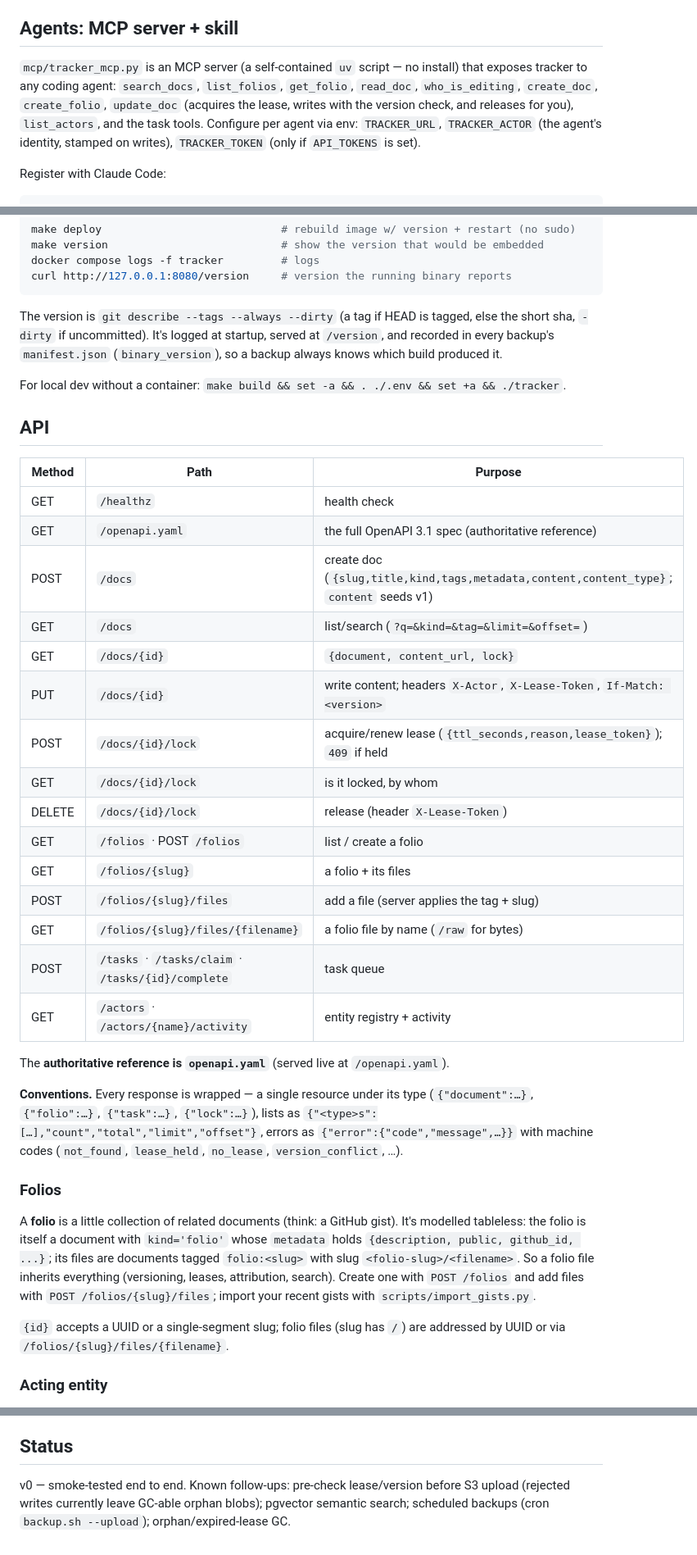
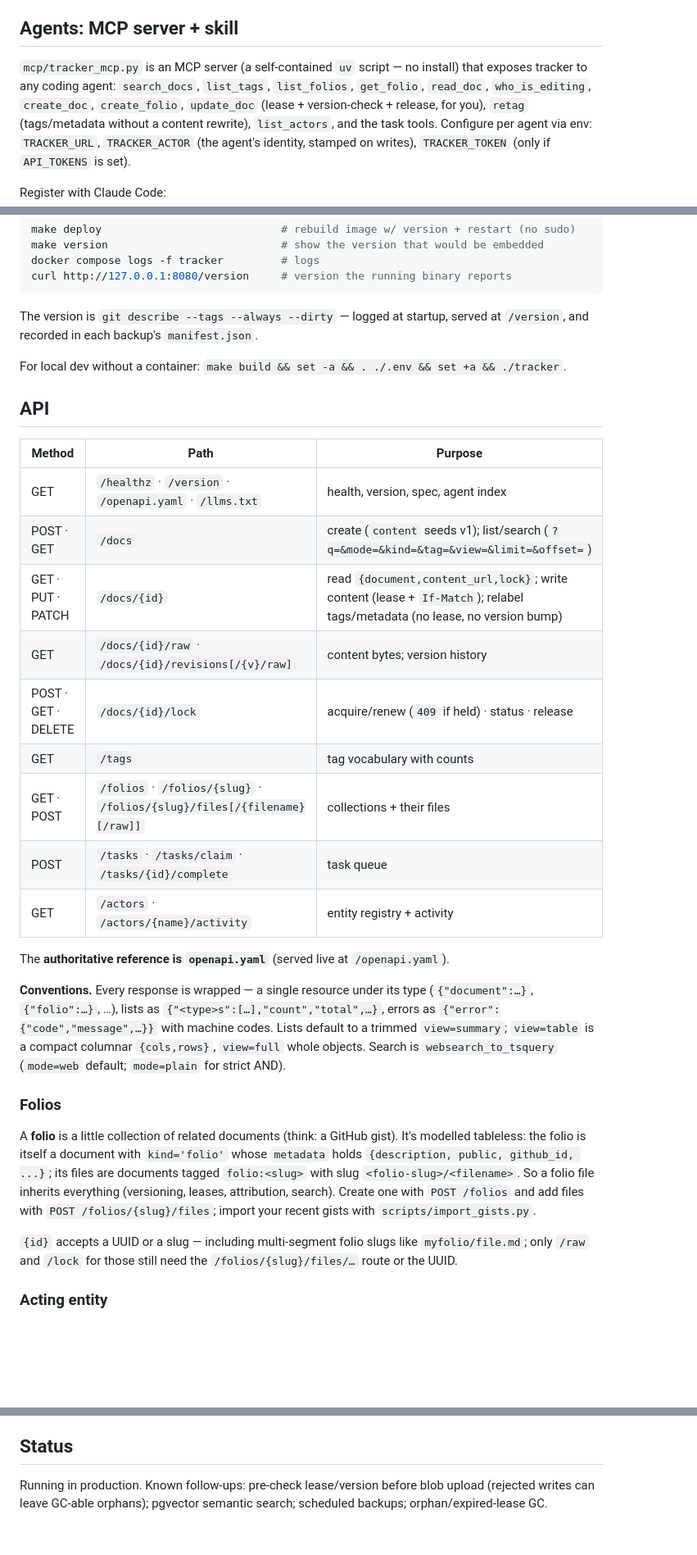
Before and after one commit to chicagobuss/tracker, a Markdown page: README.md, 3 parts joined by grey strips. Shown at 82% size. Drawn GitHub-style; blank space fills up the shorter version.

Commit message:
Refresh README for v1.2 and trim
- Compress the endpoint table into grouped rows covering v1.2 (view/mode params,
  /tags, PATCH, /docs/{id}/revisions, /llms.txt) — fewer rows, more coverage
- Correct folio-slug addressing (multi-segment slugs now resolve at /docs/{slug})
- Note list views + search modes in conventions; add list_tags/retag to MCP tools
- Tighten the version and status blurbs

````diff
--- a/README.md
+++ b/README.md
@@ -8,10 +8,11 @@ Single static Go binary, low footprint, reachable by agents over the network
 ## Agents: MCP server + skill
 
 `mcp/tracker_mcp.py` is an MCP server (a self-contained `uv` script — no install)
-that exposes tracker to any coding agent: `search_docs`, `list_folios`,
-`get_folio`, `read_doc`, `who_is_editing`, `create_doc`, `create_folio`,
-`update_doc` (acquires the lease, writes with the version check, and releases for
-you), `list_actors`, and the task tools. Configure per agent via env:
+that exposes tracker to any coding agent: `search_docs`, `list_tags`,
+`list_folios`, `get_folio`, `read_doc`, `who_is_editing`, `create_doc`,
+`create_folio`, `update_doc` (lease + version-check + release, for you), `retag`
+(tags/metadata without a content rewrite), `list_actors`, and the task tools.
+Configure per agent via env:
 `TRACKER_URL`, `TRACKER_ACTOR` (the agent's identity, stamped on writes),
 `TRACKER_TOKEN` (only if `API_TOKENS` is set).
 
@@ -66,10 +67,8 @@ docker compose logs -f tracker         # logs
 curl http://127.0.0.1:8080/version     # version the running binary reports
 ```
 
-The version is `git describe --tags --always --dirty` (a tag if HEAD is tagged,
-else the short sha, `-dirty` if uncommitted). It's logged at startup, served at
-`/version`, and recorded in every backup's `manifest.json` (`binary_version`), so
-a backup always knows which build produced it.
+The version is `git describe --tags --always --dirty` — logged at startup, served
+at `/version`, and recorded in each backup's `manifest.json`.
 
 For local dev without a container: `make build && set -a && . ./.env && set +a && ./tracker`.
 
@@ -77,29 +76,24 @@ For local dev without a container: `make build && set -a && . ./.env && set +a &
 
 | Method | Path | Purpose |
 |---|---|---|
-| GET | `/healthz` | health check |
-| GET | `/openapi.yaml` | the full OpenAPI 3.1 spec (authoritative reference) |
-| POST | `/docs` | create doc (`{slug,title,kind,tags,metadata,content,content_type}`; `content` seeds v1) |
-| GET | `/docs` | list/search (`?q=&kind=&tag=&limit=&offset=`) |
-| GET | `/docs/{id}` | `{document, content_url, lock}` |
-| PUT | `/docs/{id}` | write content; headers `X-Actor`, `X-Lease-Token`, `If-Match: <version>` |
-| POST | `/docs/{id}/lock` | acquire/renew lease (`{ttl_seconds,reason,lease_token}`); `409` if held |
-| GET | `/docs/{id}/lock` | is it locked, by whom |
-| DELETE | `/docs/{id}/lock` | release (header `X-Lease-Token`) |
-| GET | `/folios` · POST `/folios` | list / create a folio |
-| GET | `/folios/{slug}` | a folio + its files |
-| POST | `/folios/{slug}/files` | add a file (server applies the tag + slug) |
-| GET | `/folios/{slug}/files/{filename}` | a folio file by name (`/raw` for bytes) |
+| GET | `/healthz` · `/version` · `/openapi.yaml` · `/llms.txt` | health, version, spec, agent index |
+| POST · GET | `/docs` | create (`content` seeds v1); list/search (`?q=&mode=&kind=&tag=&view=&limit=&offset=`) |
+| GET · PUT · PATCH | `/docs/{id}` | read `{document,content_url,lock}`; write content (lease + `If-Match`); relabel tags/metadata (no lease, no version bump) |
+| GET | `/docs/{id}/raw` · `/docs/{id}/revisions[/{v}/raw]` | content bytes; version history |
+| POST · GET · DELETE | `/docs/{id}/lock` | acquire/renew (`409` if held) · status · release |
+| GET | `/tags` | tag vocabulary with counts |
+| GET · POST | `/folios` · `/folios/{slug}` · `/folios/{slug}/files[/{filename}[/raw]]` | collections + their files |
 | POST | `/tasks` · `/tasks/claim` · `/tasks/{id}/complete` | task queue |
 | GET | `/actors` · `/actors/{name}/activity` | entity registry + activity |
 
 The **authoritative reference is `openapi.yaml`** (served live at `/openapi.yaml`).
 
 **Conventions.** Every response is wrapped — a single resource under its type
-(`{"document":…}`, `{"folio":…}`, `{"task":…}`, `{"lock":…}`), lists as
-`{"<type>s":[…],"count","total","limit","offset"}`, errors as
-`{"error":{"code","message",…}}` with machine codes (`not_found`, `lease_held`,
-`no_lease`, `version_conflict`, …).
+(`{"document":…}`, `{"folio":…}`, …), lists as `{"<type>s":[…],"count","total",…}`,
+errors as `{"error":{"code","message",…}}` with machine codes. Lists default to a
+trimmed `view=summary`; `view=table` is a compact columnar `{cols,rows}`,
+`view=full` whole objects. Search is `websearch_to_tsquery` (`mode=web` default;
+`mode=plain` for strict AND).
 
 ### Folios
 
@@ -111,8 +105,9 @@ file inherits everything (versioning, leases, attribution, search). Create one
 with `POST /folios` and add files with `POST /folios/{slug}/files`; import your
 recent gists with `scripts/import_gists.py`.
 
-`{id}` accepts a UUID or a single-segment slug; folio files (slug has `/`) are
-addressed by UUID or via `/folios/{slug}/files/{filename}`.
+`{id}` accepts a UUID or a slug — including multi-segment folio slugs like
+`myfolio/file.md`; only `/raw` and `/lock` for those still need the
+`/folios/{slug}/files/…` route or the UUID.
 
 ### Acting entity
 
@@ -174,6 +169,6 @@ switch is deliberate and reversible.
 
 ## Status
 
-v0 — smoke-tested end to end. Known follow-ups: pre-check lease/version before
-S3 upload (rejected writes currently leave GC-able orphan blobs); pgvector
-semantic search; scheduled backups (cron `backup.sh --upload`); orphan/expired-lease GC.
+Running in production. Known follow-ups: pre-check lease/version before blob
+upload (rejected writes can leave GC-able orphans); pgvector semantic search;
+scheduled backups; orphan/expired-lease GC.
````
